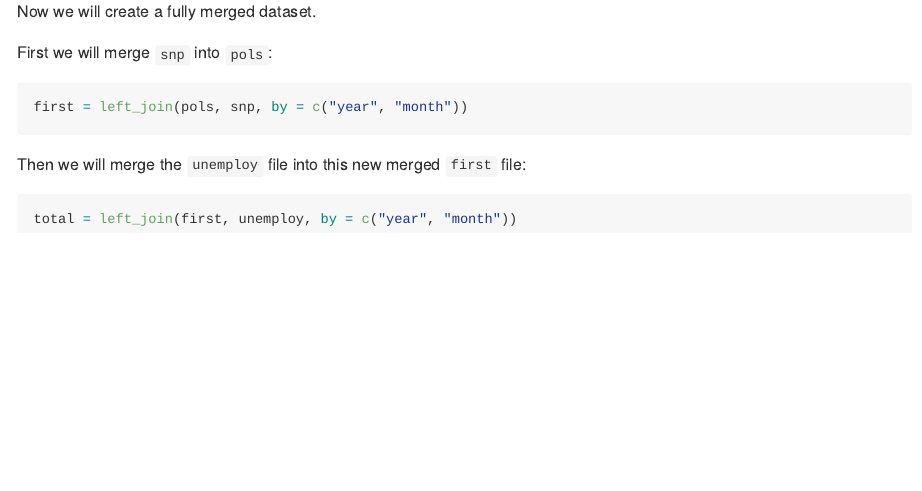
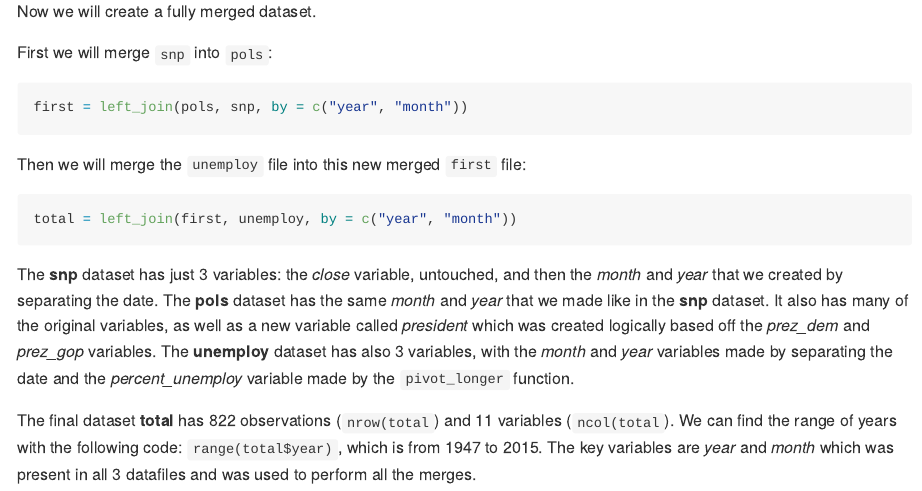
Before and after one commit to amv2204/p8105_hw2_amv2204, an R Markdown document (p8105_hw2_amv2204.Rmd): the page in a window 1100 px wide, from 4030 px down. The pictures show the output file p8105_hw2_amv2204.md that the author committed with the source, drawn offline in the style of GitHub; long lines of code are wrapped.

Commit message:
merge description paragraph

````diff
--- a/p8105_hw2_amv2204.Rmd
+++ b/p8105_hw2_amv2204.Rmd
@@ -129,3 +129,7 @@ Then we will merge the `unemploy` file into this new merged `first` file:
 ```{r total}
 total = left_join(first, unemploy, by = c("year", "month"))
 ```
+
+The **snp** dataset has just 3 variables: the _close_ variable, untouched, and then the _month_ and _year_ that we created by separating the date. The **pols** dataset has the same _month_ and _year_ that we made like in the **snp** dataset. It also has many of the original variables, as well as a new variable called _president_ which was created logically based off the _prez_dem_ and _prez_gop_ variables. The **unemploy** dataset has also 3 variables, with the _month_ and _year_ variables made by separating the date and the _percent_unemploy_ variable made by the `pivot_longer` function.
+
+The final dataset **total** has 822 observations (`nrow(total`) and 11 variables (`ncol(total`). We can find the range of years with the following code: `range(total$year)`, which is from 1947 to 2015. The key variables are _year_ and _month_ which was present in all 3 datafiles and was used to perform all the merges.
````
Also changed, not shown: p8105_hw2_amv2204.md.
